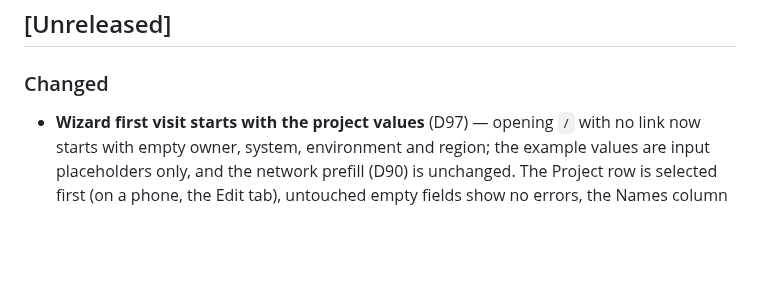
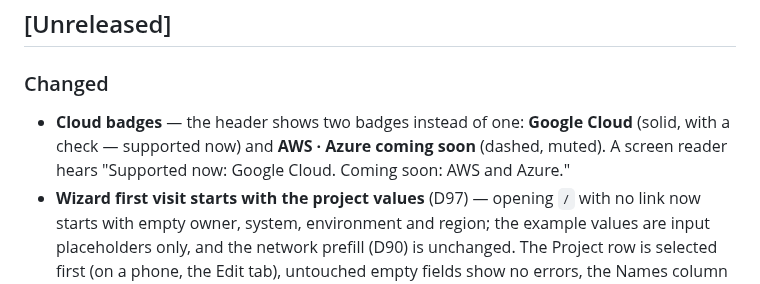
Before and after one commit to uranos-studio/cloudonym, a Markdown page: CHANGELOG.md, the part around the change. Drawn GitHub-style; blank space fills up the shorter version.

```diff
--- a/CHANGELOG.md
+++ b/CHANGELOG.md
@@ -6,6 +6,7 @@ All notable changes to Cloudonym are recorded here. The format follows [Keep a C
 
 ### Changed
 
+- **Cloud badges** — the header shows two badges instead of one: **Google Cloud** (solid, with a check — supported now) and **AWS · Azure coming soon** (dashed, muted). A screen reader hears "Supported now: Google Cloud. Coming soon: AWS and Azure."
 - **Wizard first visit starts with the project values** (D97) — opening `/` with no link now starts with empty owner, system, environment and region; the example values are input placeholders only, and the network prefill (D90) is unchanged. The Project row is selected first (on a phone, the Edit tab), untouched empty fields show no errors, the Names column asks for the project values and offers no Copy all, JSON or Terraform until they are valid, and a **Next: what are you building** button then opens the first service's cards. No hash is written until the project values are valid. Links open exactly as before. Screen only: rules revision `2026-10-13.3`, `POST /v1/wizard` and `/v1/generate` are unchanged.
 - **Intro and tagline** (D97) — the intro is a neutral note saying what Cloudonym does, what you get, what it does not do and the order of the steps, with a Naming guide link; the share-link warning appears only when Share is pressed. The header tagline names Google Cloud only (the badge beside it says AWS and Azure are coming); the page description says AWS and Azure come later. The intro's dismiss key is now `cloudonym:intro_dismissed_v2`, so a browser that closed the earlier note sees the new intro once.
 
```
Also changed, not shown: README.md (+2 -2 lines), docs/screenshots/09-wizard-card.png, docs/screenshots/10-wizard-dark.png, docs/screenshots/11-wizard-first-visit.png, 2 other files.
